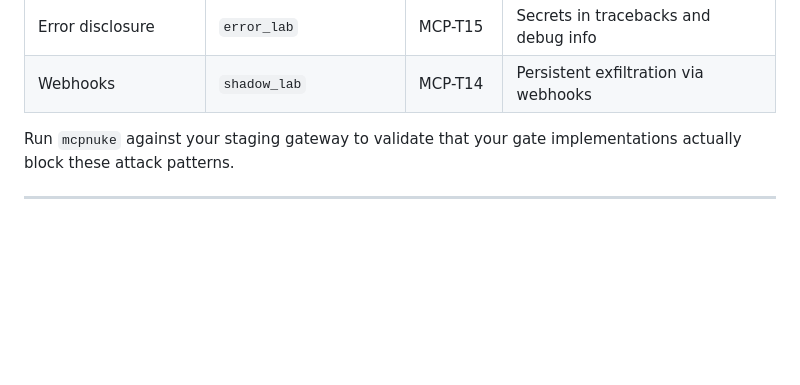
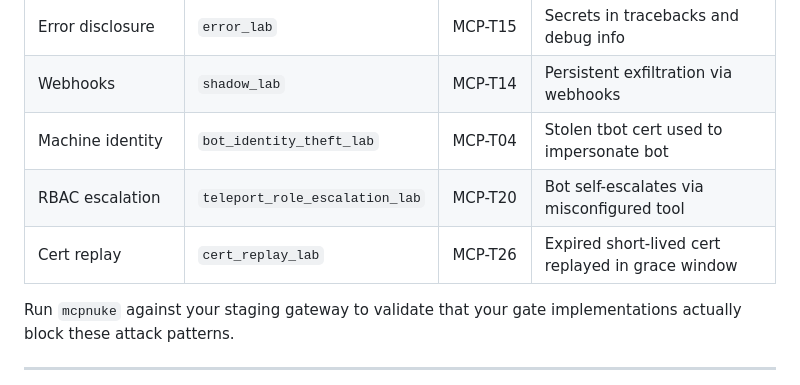
Before and after one commit to babywyrm/camazotz, a Markdown page: docs/mcp-at-scale-golden-path.md, the part around one of its changes. Rendered like a GitHub page; blank space fills up the shorter version.

```diff
--- a/docs/mcp-at-scale-golden-path.md
+++ b/docs/mcp-at-scale-golden-path.md
@@ -853,6 +898,9 @@ Each golden path gate maps to specific [Camazotz](https://github.com/babywyrm/ca
 | Notifications | `notification_lab` | MCP-T17 | Malicious server-initiated payloads |
 | Error disclosure | `error_lab` | MCP-T15 | Secrets in tracebacks and debug info |
 | Webhooks | `shadow_lab` | MCP-T14 | Persistent exfiltration via webhooks |
+| Machine identity | `bot_identity_theft_lab` | MCP-T04 | Stolen tbot cert used to impersonate bot |
+| RBAC escalation | `teleport_role_escalation_lab` | MCP-T20 | Bot self-escalates via misconfigured tool |
+| Cert replay | `cert_replay_lab` | MCP-T26 | Expired short-lived cert replayed in grace window |
 
 Run `mcpnuke` against your staging gateway to validate that your gate implementations actually block these attack patterns.
 
```
Also changed, not shown: other parts of docs/mcp-at-scale-golden-path.md (+47 -2 lines).
